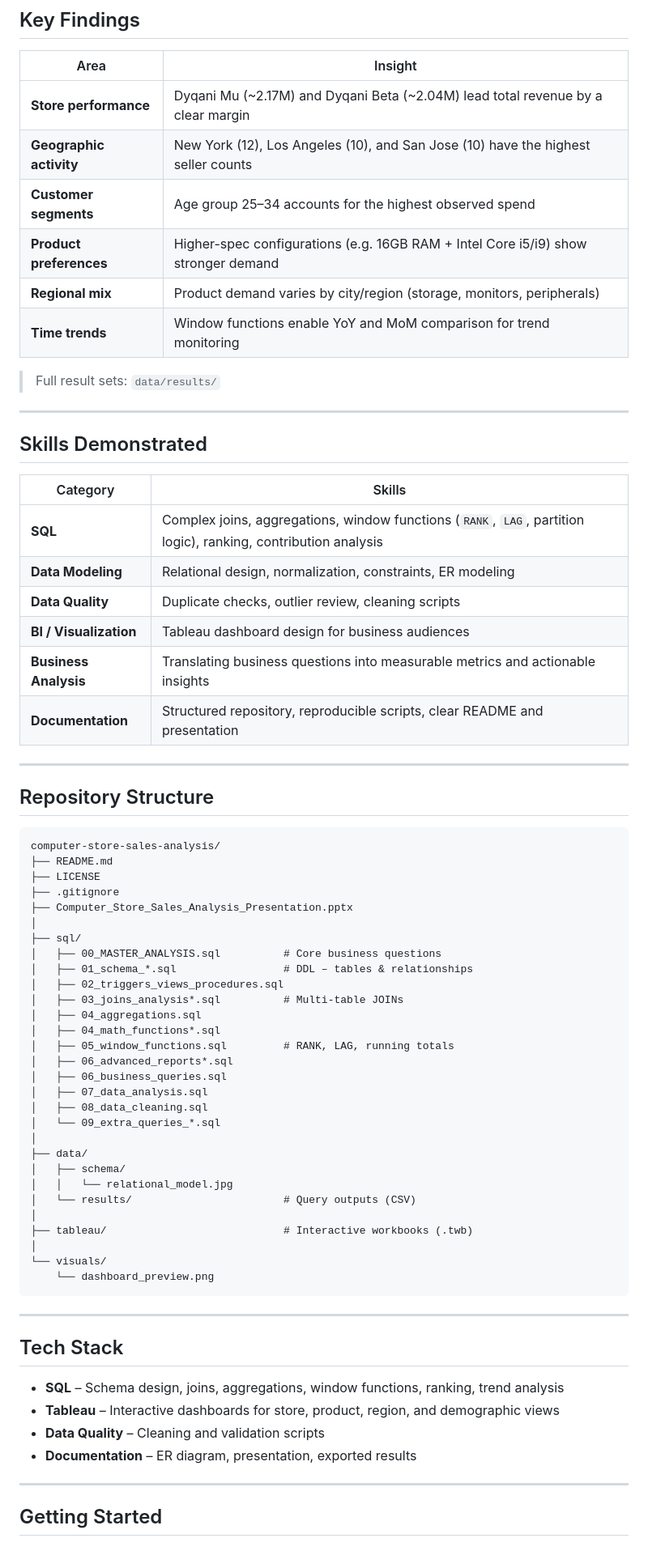
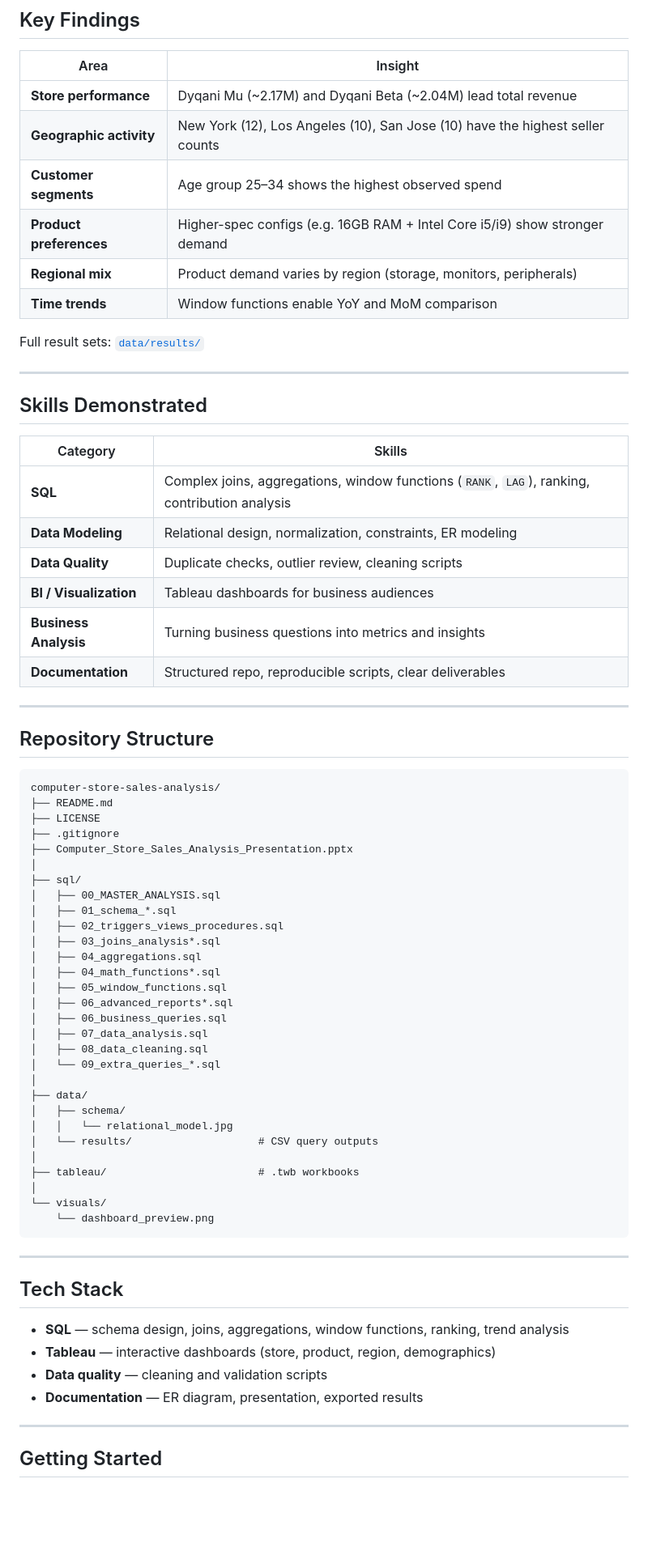
Before and after one commit to ProjectsALB/KujtoTiranen, a Markdown page: README.md, the part around one of its changes. Shown at 81% size. Rendered like a GitHub page; blank space fills up the shorter version.

```diff
--- a/README.md
+++ b/README.md
@@ -84,14 +95,14 @@ Scripts are organized by analytical complexity:
 
 | Area | Insight |
 |------|---------|
-| **Store performance** | Dyqani Mu (~2.17M) and Dyqani Beta (~2.04M) lead total revenue by a clear margin |
-| **Geographic activity** | New York (12), Los Angeles (10), and San Jose (10) have the highest seller counts |
-| **Customer segments** | Age group 25–34 accounts for the highest observed spend |
-| **Product preferences** | Higher-spec configurations (e.g. 16GB RAM + Intel Core i5/i9) show stronger demand |
-| **Regional mix** | Product demand varies by city/region (storage, monitors, peripherals) |
-| **Time trends** | Window functions enable YoY and MoM comparison for trend monitoring |
+| **Store performance** | Dyqani Mu (~2.17M) and Dyqani Beta (~2.04M) lead total revenue |
+| **Geographic activity** | New York (12), Los Angeles (10), San Jose (10) have the highest seller counts |
+| **Customer segments** | Age group 25–34 shows the highest observed spend |
+| **Product preferences** | Higher-spec configs (e.g. 16GB RAM + Intel Core i5/i9) show stronger demand |
+| **Regional mix** | Product demand varies by region (storage, monitors, peripherals) |
+| **Time trends** | Window functions enable YoY and MoM comparison |
 
-> Full result sets: `data/results/`
+Full result sets: [`data/results/`](./data/results)
 
 ---
 
@@ -99,12 +110,12 @@ Scripts are organized by analytical complexity:
 
 | Category | Skills |
 |----------|--------|
-| **SQL** | Complex joins, aggregations, window functions (`RANK`, `LAG`, partition logic), ranking, contribution analysis |
+| **SQL** | Complex joins, aggregations, window functions (`RANK`, `LAG`), ranking, contribution analysis |
 | **Data Modeling** | Relational design, normalization, constraints, ER modeling |
 | **Data Quality** | Duplicate checks, outlier review, cleaning scripts |
-| **BI / Visualization** | Tableau dashboard design for business audiences |
-| **Business Analysis** | Translating business questions into measurable metrics and actionable insights |
-| **Documentation** | Structured repository, reproducible scripts, clear README and presentation |
+| **BI / Visualization** | Tableau dashboards for business audiences |
+| **Business Analysis** | Turning business questions into metrics and insights |
+| **Documentation** | Structured repo, reproducible scripts, clear deliverables |
 
 ---
 
@@ -118,13 +129,13 @@ computer-store-sales-analysis/
 ├── Computer_Store_Sales_Analysis_Presentation.pptx
 │
 ├── sql/
-│   ├── 00_MASTER_ANALYSIS.sql          # Core business questions
-│   ├── 01_schema_*.sql                 # DDL – tables & relationships
+│   ├── 00_MASTER_ANALYSIS.sql
+│   ├── 01_schema_*.sql
 │   ├── 02_triggers_views_procedures.sql
-│   ├── 03_joins_analysis*.sql          # Multi-table JOINs
+│   ├── 03_joins_analysis*.sql
 │   ├── 04_aggregations.sql
 │   ├── 04_math_functions*.sql
-│   ├── 05_window_functions.sql         # RANK, LAG, running totals
+│   ├── 05_window_functions.sql
 │   ├── 06_advanced_reports*.sql
 │   ├── 06_business_queries.sql
 │   ├── 07_data_analysis.sql
@@ -134,9 +145,9 @@ computer-store-sales-analysis/
 ├── data/
 │   ├── schema/
 │   │   └── relational_model.jpg
-│   └── results/                        # Query outputs (CSV)
+│   └── results/                    # CSV query outputs
 │
-├── tableau/                            # Interactive workbooks (.twb)
+├── tableau/                        # .twb workbooks
 │
 └── visuals/
     └── dashboard_preview.png
@@ -146,10 +157,10 @@ computer-store-sales-analysis/
 
 ## Tech Stack
 
-- **SQL** – Schema design, joins, aggregations, window functions, ranking, trend analysis
-- **Tableau** – Interactive dashboards for store, product, region, and demographic views
-- **Data Quality** – Cleaning and validation scripts
-- **Documentation** – ER diagram, presentation, exported results
+- **SQL** — schema design, joins, aggregations, window functions, ranking, trend analysis
+- **Tableau** — interactive dashboards (store, product, region, demographics)
+- **Data quality** — cleaning and validation scripts
+- **Documentation** — ER diagram, presentation, exported results
 
 ---
 
```
Also changed, not shown: other parts of README.md (+54 -42 lines).
